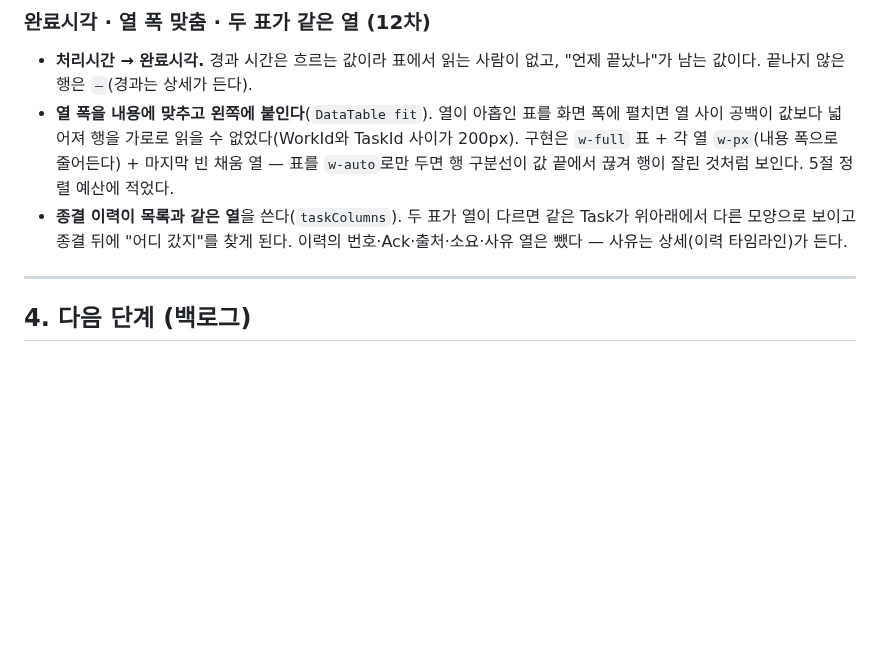
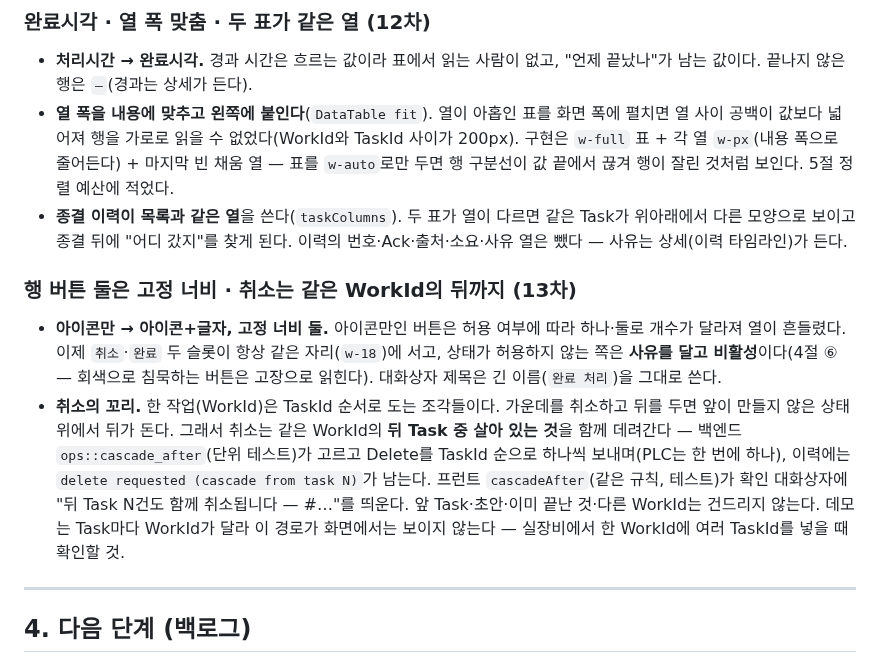
Before and after one commit to 5rbit/gr-console, a Markdown page: docs/ui-ux-plan.md, the part around the change. Drawn GitHub-style; blank space fills up the shorter version.

```diff
--- a/docs/ui-ux-plan.md
+++ b/docs/ui-ux-plan.md
@@ -398,6 +398,20 @@ drawer 0).
   다른 모양으로 보이고 종결 뒤에 "어디 갔지"를 찾게 된다. 이력의 번호·Ack·출처·소요·사유 열은
   뺐다 — 사유는 상세(이력 타임라인)가 든다.
 
+### 행 버튼 둘은 고정 너비 · 취소는 같은 WorkId의 뒤까지 (13차)
+
+- **아이콘만 → 아이콘+글자, 고정 너비 둘.** 아이콘만인 버튼은 허용 여부에 따라 하나·둘로 개수가
+  달라져 열이 흔들렸다. 이제 `취소`·`완료` 두 슬롯이 항상 같은 자리(`w-18`)에 서고, 상태가 허용하지
+  않는 쪽은 **사유를 달고 비활성**이다(4절 ⑥ — 회색으로 침묵하는 버튼은 고장으로 읽힌다). 대화상자
+  제목은 긴 이름(`완료 처리`)을 그대로 쓴다.
+- **취소의 꼬리.** 한 작업(WorkId)은 TaskId 순서로 도는 조각들이다. 가운데를 취소하고 뒤를 두면 앞이
+  만들지 않은 상태 위에서 뒤가 돈다. 그래서 취소는 같은 WorkId의 **뒤 Task 중 살아 있는 것**을 함께
+  데려간다 — 백엔드 `ops::cascade_after`(단위 테스트)가 고르고 Delete를 TaskId 순으로 하나씩
+  보내며(PLC는 한 번에 하나), 이력에는 `delete requested (cascade from task N)`가 남는다. 프런트
+  `cascadeAfter`(같은 규칙, 테스트)가 확인 대화상자에 "뒤 Task N건도 함께 취소됩니다 — #…"를 띄운다.
+  앞 Task·초안·이미 끝난 것·다른 WorkId는 건드리지 않는다. 데모는 Task마다 WorkId가 달라 이 경로가
+  화면에서는 보이지 않는다 — 실장비에서 한 WorkId에 여러 TaskId를 넣을 때 확인할 것.
+
 ---
 
 ## 4. 다음 단계 (백로그)
```
Also changed, not shown: docs/DESIGN.md (+2 -2 lines), docs/screenshots/README.md (+1 -1 lines), docs/screenshots/53_row_actions.png, 6 other files.
